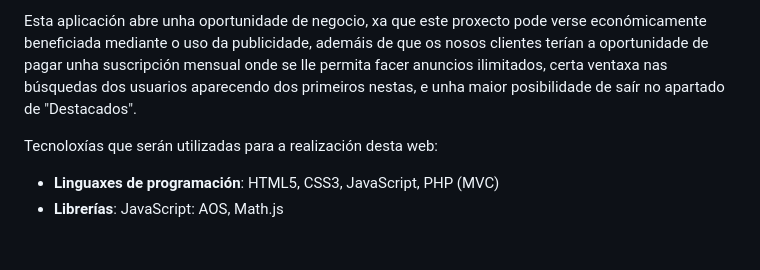
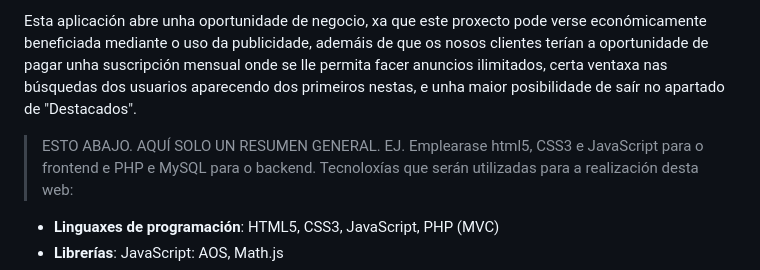
Before and after one commit to ManuelCaneda/Proxecto-DAW-24-25-Manuel-Caneda-Bernardez, a Markdown page: doc/templates/1_Anteproxecto.md, the part around the change. GitHub-like rendering; blank space fills up the shorter version.

Commit message:
Update 1_Anteproxecto.md
Correciones

```diff
--- a/doc/templates/1_Anteproxecto.md
+++ b/doc/templates/1_Anteproxecto.md
@@ -25,7 +25,7 @@ O proxecto consiste na elaboración dunha páxina na que poidas buscar unha empr
 Os obxectivos principais serían poder ter unha única web onde as persoas poidan publicitar os servicios que ofrecen e os usuarios desta poidan contratar moitas clases de servicios nun mesmo lugar, conectando así aos profesionais (de agora en diante, os clientes) cos usuarios.
 
 Esta aplicación abre unha oportunidade de negocio, xa que este proxecto pode verse económicamente beneficiada mediante o uso da publicidade, ademáis de que os nosos clientes terían a oportunidade de pagar unha suscripción mensual onde se lle permita facer anuncios ilimitados, certa ventaxa nas búsquedas dos usuarios aparecendo dos primeiros nestas, e unha maior posibilidade de saír no apartado de "Destacados".
-
+> ESTO ABAJO. AQUÍ SOLO UN RESUMEN GENERAL. EJ. Emplearase html5, CSS3 e JavaScript para o frontend e PHP e MySQL para o backend.
 Tecnoloxías que serán utilizadas para a realización desta web:
 - **Linguaxes de programación**: HTML5, CSS3, JavaScript, PHP (MVC)
 - **Librerías**: JavaScript: AOS, Math.js
```
